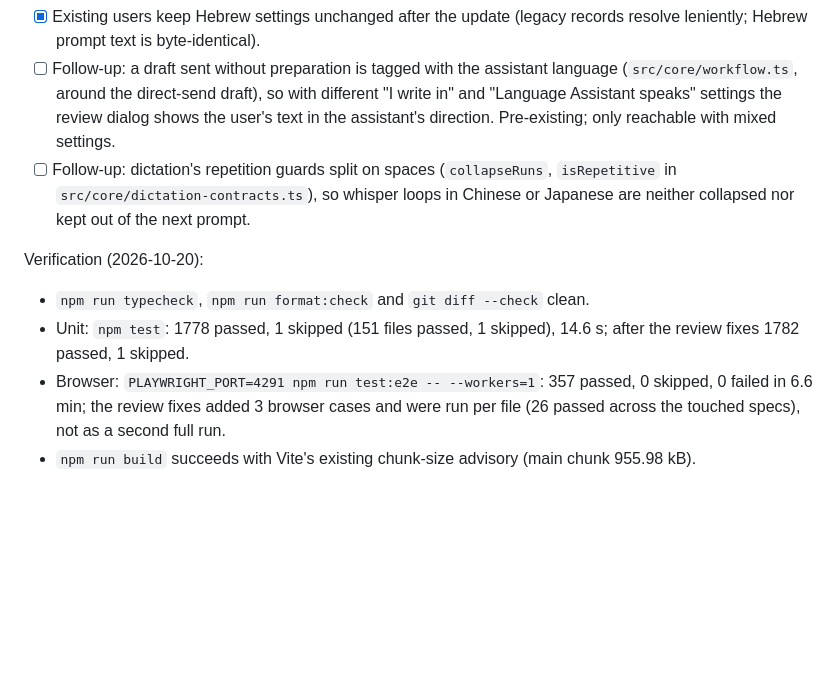
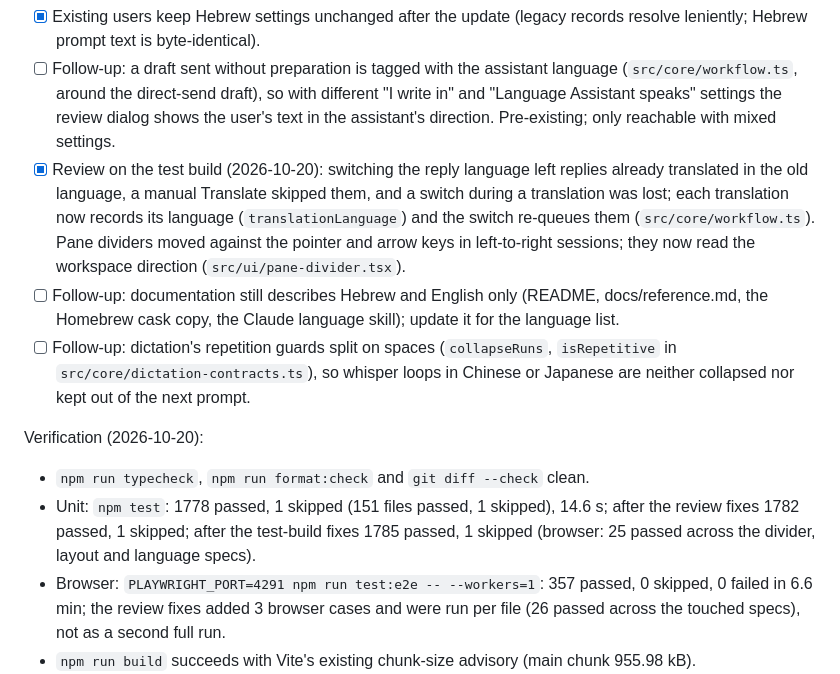
Before and after one commit to kfirosb/gloss, a Markdown page: docs/task-list.md, the part around the change. Drawn GitHub-style; blank space fills up the shorter version.

Commit message:
docs: task 27 records the test-build fixes and the documentation follow-up
Co-Authored-By: Claude Fable 5.1 <noreply@anthropic.com>

```diff
--- a/docs/task-list.md
+++ b/docs/task-list.md
@@ -117,12 +117,14 @@ Decisions: a table of 19 languages in `src/core/language-settings.ts` (English,
 - [x] Decide whether the app's own interface text is translated too: it stays English and names the chosen language.
 - [x] Existing users keep Hebrew settings unchanged after the update (legacy records resolve leniently; Hebrew prompt text is byte-identical).
 - [ ] Follow-up: a draft sent without preparation is tagged with the assistant language (`src/core/workflow.ts`, around the direct-send draft), so with different "I write in" and "Language Assistant speaks" settings the review dialog shows the user's text in the assistant's direction. Pre-existing; only reachable with mixed settings.
+- [x] Review on the test build (2026-10-20): switching the reply language left replies already translated in the old language, a manual Translate skipped them, and a switch during a translation was lost; each translation now records its language (`translationLanguage`) and the switch re-queues them (`src/core/workflow.ts`). Pane dividers moved against the pointer and arrow keys in left-to-right sessions; they now read the workspace direction (`src/ui/pane-divider.tsx`).
+- [ ] Follow-up: documentation still describes Hebrew and English only (README, docs/reference.md, the Homebrew cask copy, the Claude language skill); update it for the language list.
 - [ ] Follow-up: dictation's repetition guards split on spaces (`collapseRuns`, `isRepetitive` in `src/core/dictation-contracts.ts`), so whisper loops in Chinese or Japanese are neither collapsed nor kept out of the next prompt.
 
 Verification (2026-10-20):
 
 - `npm run typecheck`, `npm run format:check` and `git diff --check` clean.
-- Unit: `npm test`: 1778 passed, 1 skipped (151 files passed, 1 skipped), 14.6 s; after the review fixes 1782 passed, 1 skipped.
+- Unit: `npm test`: 1778 passed, 1 skipped (151 files passed, 1 skipped), 14.6 s; after the review fixes 1782 passed, 1 skipped; after the test-build fixes 1785 passed, 1 skipped (browser: 25 passed across the divider, layout and language specs).
 - Browser: `PLAYWRIGHT_PORT=4291 npm run test:e2e -- --workers=1`: 357 passed, 0 skipped, 0 failed in 6.6 min; the review fixes added 3 browser cases and were run per file (26 passed across the touched specs), not as a second full run.
 - `npm run build` succeeds with Vite's existing chunk-size advisory (main chunk 955.98 kB).
 
```
